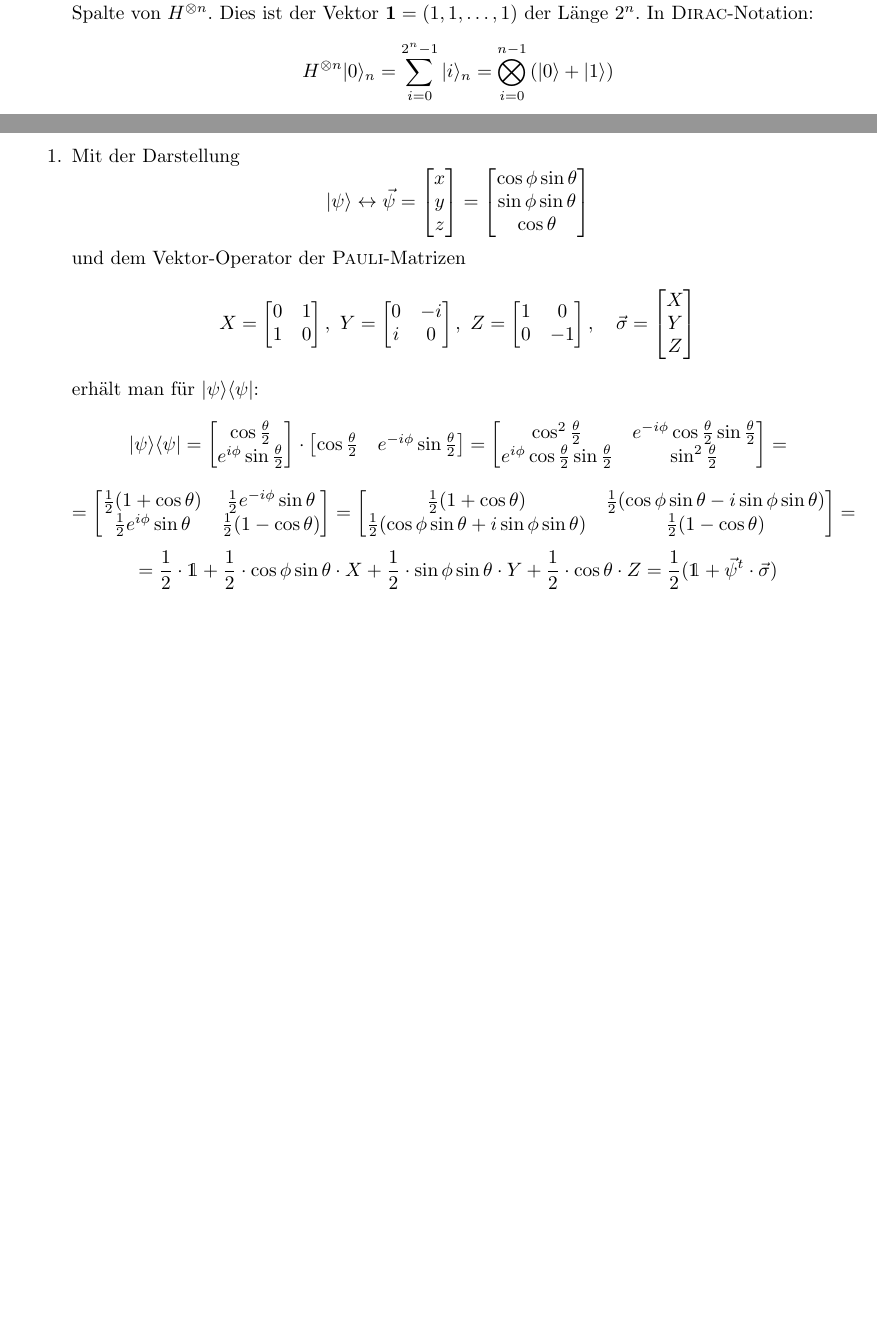
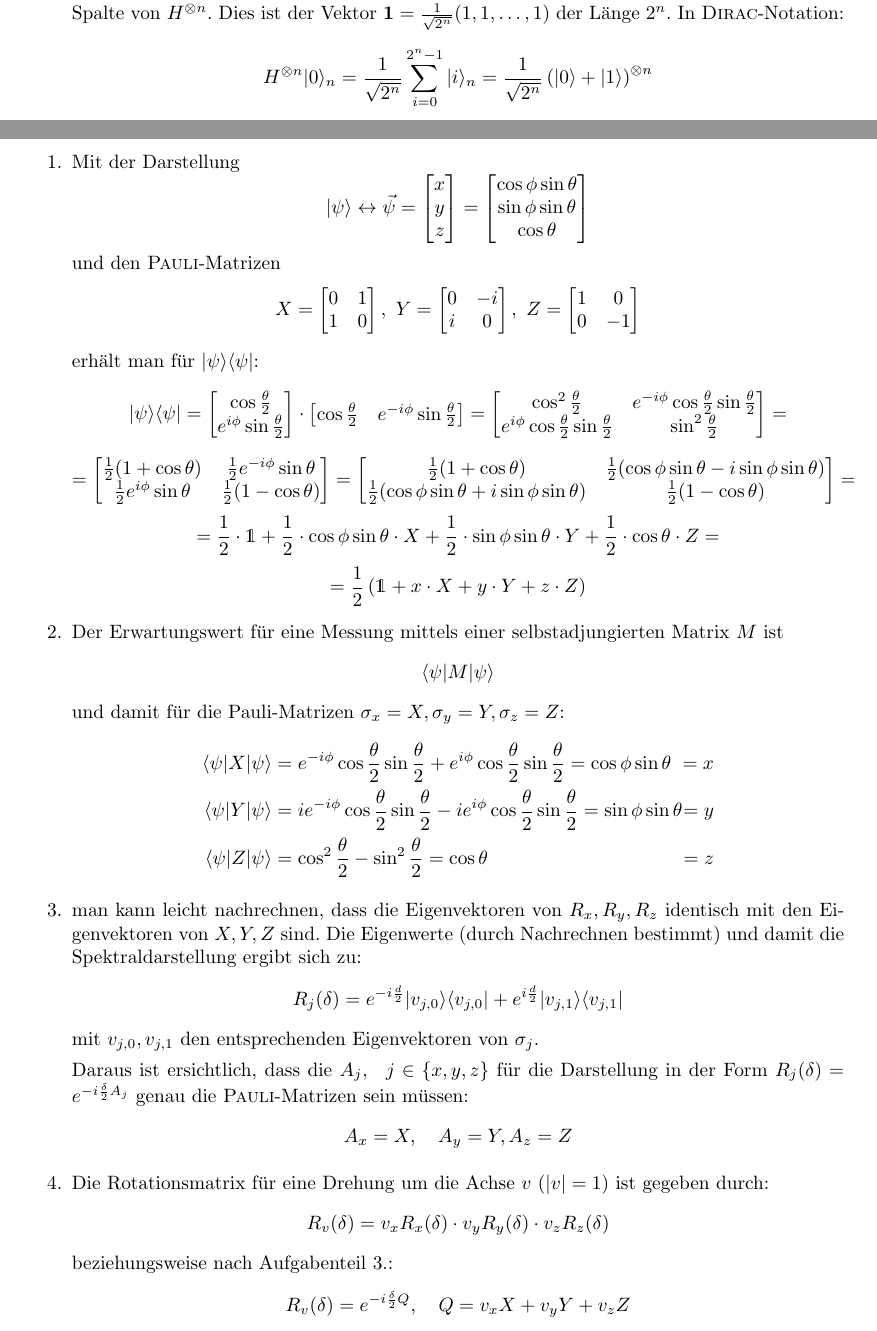
Before and after one commit to quaestor/COD2, a LaTeX document (main.tex, which reads cod2_aufgabe5.tex, cod2_aufgabe6.tex): two parts of pages 1 and 3 of 3, joined at a grey line, cut so that both start at the same text, the shorter picture padded with empty space. Compiled offline with pdfLaTeX.

Commit message:
A5/A6
* Korrektur Aufgabe 5
* Aufgabe 6

```diff
--- a/cod2_aufgabe5.tex
+++ b/cod2_aufgabe5.tex
@@ -36,5 +36,5 @@
         Der Basisvektor $\vket{0}_n$ enstpricht in Vektordarstellung dem
         kanonischen Einheitsvektor der Länge $2^n$ der ersten Komponente. Von rechts an
         $H^{\otimes n}$ multipliziert erhält man also die erste Spalte von $H^{\otimes n}$.
-        Dies ist der Vektor $\mathbf{1} = (1, 1, \dots, 1)$ der Länge $2^n$. In \textsc{Dirac}-Notation:
-        \[ H^{\otimes n} \vket{0}_n = \sum_{i=0}^{2^n-1} \vket{i}_n = \bigotimes_{i=0}^{n-1} \left(\vket{0} + \vket{1}\right) \]
+        Dies ist der Vektor $\mathbf{1} = \frac{1}{\sqrt{2^n}} (1, 1, \dots, 1)$ der Länge $2^n$. In \textsc{Dirac}-Notation:
+        \[ H^{\otimes n} \vket{0}_n = \frac{1}{\sqrt{2^n}} \sum_{i=0}^{2^n-1} \vket{i}_n = \frac{1}{\sqrt{2^n}} \left(\vket{0} + \vket{1}\right)^{\otimes n} \]
--- a/cod2_aufgabe6.tex
+++ b/cod2_aufgabe6.tex
@@ -7,8 +7,8 @@
                       \sin\phi \sin\theta \\
                       \cos \theta
         \end{bmatrix} \]
-      und dem Vektor-Operator der \textsc{Pauli}-Matrizen
-        \[ X = \vtwo{0&1}{1&0},\ Y = \vtwo{0&-i}{i&0},\ Z = \vtwo{1&0}{0&-1},\quad \vec\sigma = \begin{bmatrix}X\\Y\\Z\end{bmatrix} \]
+      und den \textsc{Pauli}-Matrizen
+        \[ X = \vtwo{0&1}{1&0},\ Y = \vtwo{0&-i}{i&0},\ Z = \vtwo{1&0}{0&-1} \]
       erhält man für $\vket{\psi}\vbra{\psi}$:
         \[ \vket{\psi}\vbra{\psi} =
         \vtwo{\cos\frac{\theta}{2}}{e^{i\phi}\sin\frac{\theta}{2}}\cdot
@@ -22,7 +22,32 @@
         \vtwo{\frac{1}{2}(1+\cos\theta) & \frac{1}{2}(\cos\phi
         \sin\theta - i\sin\phi\sin\theta)}{ \frac{1}{2}(\cos\phi\sin\theta +
         i\sin\phi\sin\theta) & \frac{1}{2}(1-\cos\theta) } = \]
-        \[ = \frac{1}{2}\cdot \mathds{1} + \frac{1}{2}\cdot \cos\phi\sin\theta\cdot X + \frac{1}{2}\cdot \sin\phi\sin\theta\cdot Y + \frac{1}{2}\cdot \cos\theta\cdot Z =
-        \frac{1}{2}(\mathds{1} +
-        \vec\psi^t \cdot\vec\sigma) \]
+        \[ = \frac{1}{2}\cdot \mathds{1} + \frac{1}{2}\cdot \cos\phi\sin\theta\cdot X + \frac{1}{2}\cdot \sin\phi\sin\theta\cdot Y + \frac{1}{2}\cdot \cos\theta\cdot Z = \]
+        \[ = \frac{1}{2}\left(\mathds{1} + x\cdot X + y\cdot Y + z\cdot Z\right) \]
+\newcommand{\twopsi}{\vtwo{\cos\frac{\theta}{2}}{e^{i\phi}\sin\frac{\theta}{2}}}
+\item Der Erwartungswert für eine Messung mittels einer selbstadjungierten Matrix $M$ ist
+        \[ \vbra{\psi}M\vket{\psi} \]
+      und damit für die Pauli-Matrizen $\sigma_x = X, \sigma_y = Y, \sigma_z = Z$:
+        \begin{alignat*}{2}
+        \vbra{\psi}X\vket{\psi} &= e^{-i \phi} \cos\frac{\theta }{2}
+        \sin\frac{\theta }{2}+e^{i \phi} \cos\frac{\theta}{2} \sin\frac{\theta}{2} = \cos\phi\sin\theta &= x \\
+        \vbra{\psi}Y\vket{\psi} &=
+        i e^{-i \phi } \cos \frac{\theta }{2} \sin \frac{\theta }{2} - i e^{i \phi }
+        \cos \frac{\theta }{2} \sin\frac{\theta }{2} = \sin\phi\sin\theta &=  y \\
+        \vbra{\psi}Z\vket{\psi} &= \cos^2\frac{\theta}{2}-\sin^2\frac{\theta}{2} = \cos\theta &= z
+        \end{alignat*}
+\item man kann leicht nachrechnen, dass die Eigenvektoren von $R_x, R_y, R_z$
+      identisch mit den Eigenvektoren von $X, Y, Z$ sind. Die Eigenwerte (durch
+      Nachrechnen bestimmt) und damit die Spektraldarstellung ergibt sich zu:
+        \[ R_j(\delta) = e^{-i\frac{d}{2}} \vket{v_{j,0}}\vbra{v_{j,0}} + e^{i\frac{d}{2}} \vket{v_{j,1}}\vbra{v_{j,1}} \]
+      mit $v_{j,0}, v_{j,1}$ den entsprechenden Eigenvektoren von $\sigma_j$.
+
+      Daraus ist ersichtlich, dass die $A_j,\ \ j \in \{x, y, z\}$ für die
+      Darstellung in der Form $R_j(\delta) = e^{-i\frac{\delta}{2} A_j}$ genau die
+      \textsc{Pauli}-Matrizen sein müssen:
+        \[ A_x = X, \quad A_y = Y, A_z = Z \]
+\item Die Rotationsmatrix für eine Drehung um die Achse $v$ ($|v| = 1$) ist gegeben durch:
+        \[ R_v(\delta) = v_x R_x(\delta) \cdot v_y R_y(\delta) \cdot v_z R_z(\delta) \]
+      beziehungsweise nach Aufgabenteil 3.:
+        \[ R_v(\delta) = e^{-i\frac{\delta}{2}Q}, \quad Q = v_x X + v_y Y + v_z Z \]
 \end{enumerate}
```
Also changed, not shown: cod2_aufgabe5.tex (7 more changed lines).
